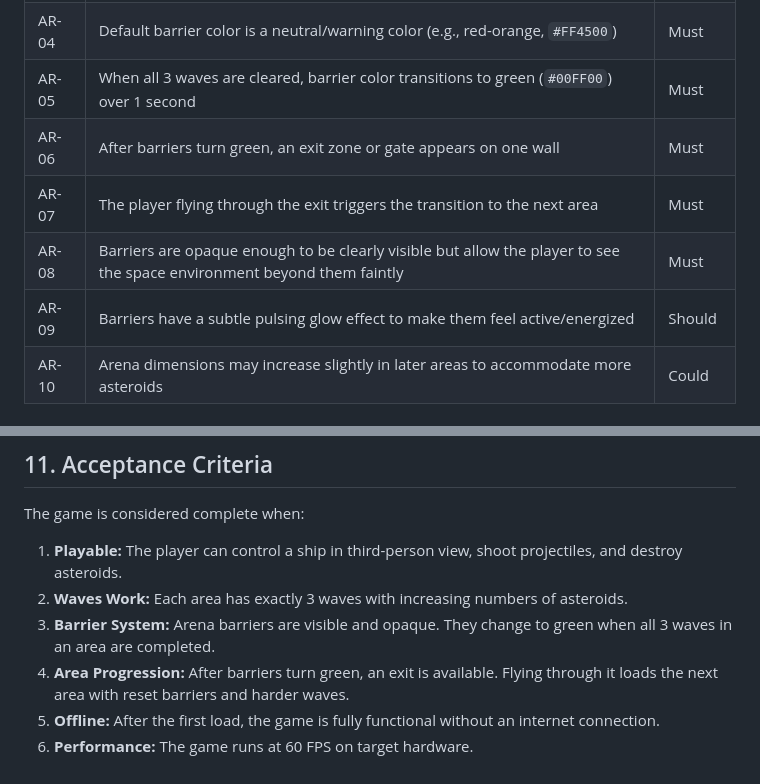
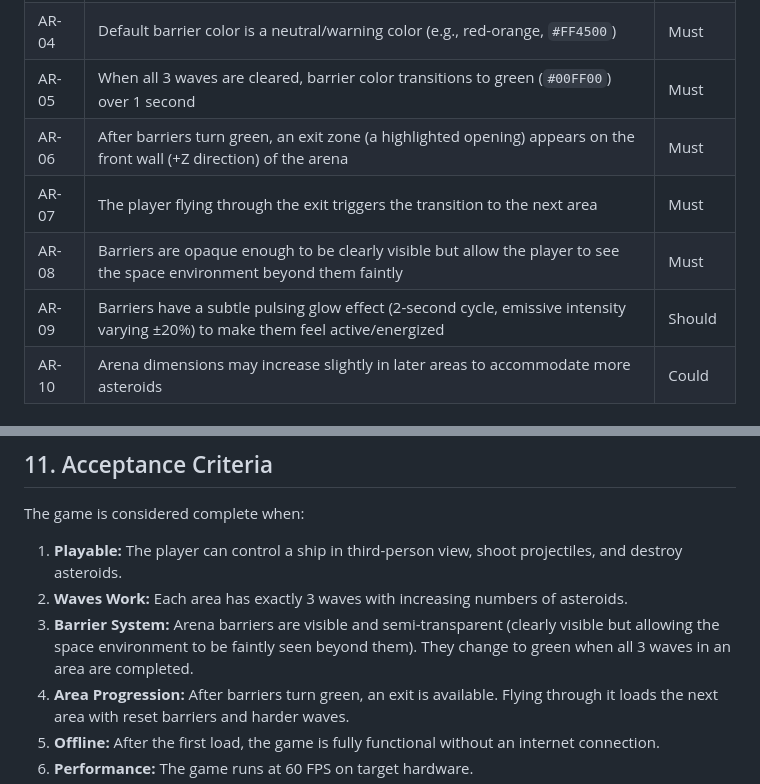
Before and after one commit to McFuzzySquirrel/3d-space-rocks-demo, a Markdown page: docs/PRD.md, 2 parts joined by grey strips. Rendered like a GitHub page.

Commit message:
Address review feedback: clarify exit wall, pulse parameters, and barrier transparency
Co-authored-by: McFuzzySquirrel <86098555+McFuzzySquirrel@users.noreply.github.com>

```diff
--- a/docs/PRD.md
+++ b/docs/PRD.md
@@ -205,10 +205,10 @@ Start Game
 | AR-03 | Barriers use `StandardMaterial` with configurable `diffuseColor`, `emissiveColor`, and `alpha` | Must |
 | AR-04 | Default barrier color is a neutral/warning color (e.g., red-orange, `#FF4500`) | Must |
 | AR-05 | When all 3 waves are cleared, barrier color transitions to green (`#00FF00`) over 1 second | Must |
-| AR-06 | After barriers turn green, an exit zone or gate appears on one wall | Must |
+| AR-06 | After barriers turn green, an exit zone (a highlighted opening) appears on the front wall (+Z direction) of the arena | Must |
 | AR-07 | The player flying through the exit triggers the transition to the next area | Must |
 | AR-08 | Barriers are opaque enough to be clearly visible but allow the player to see the space environment beyond them faintly | Must |
-| AR-09 | Barriers have a subtle pulsing glow effect to make them feel active/energized | Should |
+| AR-09 | Barriers have a subtle pulsing glow effect (2-second cycle, emissive intensity varying ±20%) to make them feel active/energized | Should |
 | AR-10 | Arena dimensions may increase slightly in later areas to accommodate more asteroids | Could |
 
 ### 5.4 Wave System
@@ -407,7 +407,7 @@ The game is considered complete when:
 
 1. **Playable:** The player can control a ship in third-person view, shoot projectiles, and destroy asteroids.
 2. **Waves Work:** Each area has exactly 3 waves with increasing numbers of asteroids.
-3. **Barrier System:** Arena barriers are visible and opaque. They change to green when all 3 waves in an area are completed.
+3. **Barrier System:** Arena barriers are visible and semi-transparent (clearly visible but allowing the space environment to be faintly seen beyond them). They change to green when all 3 waves in an area are completed.
 4. **Area Progression:** After barriers turn green, an exit is available. Flying through it loads the next area with reset barriers and harder waves.
 5. **Offline:** After the first load, the game is fully functional without an internet connection.
 6. **Performance:** The game runs at 60 FPS on target hardware.
```
